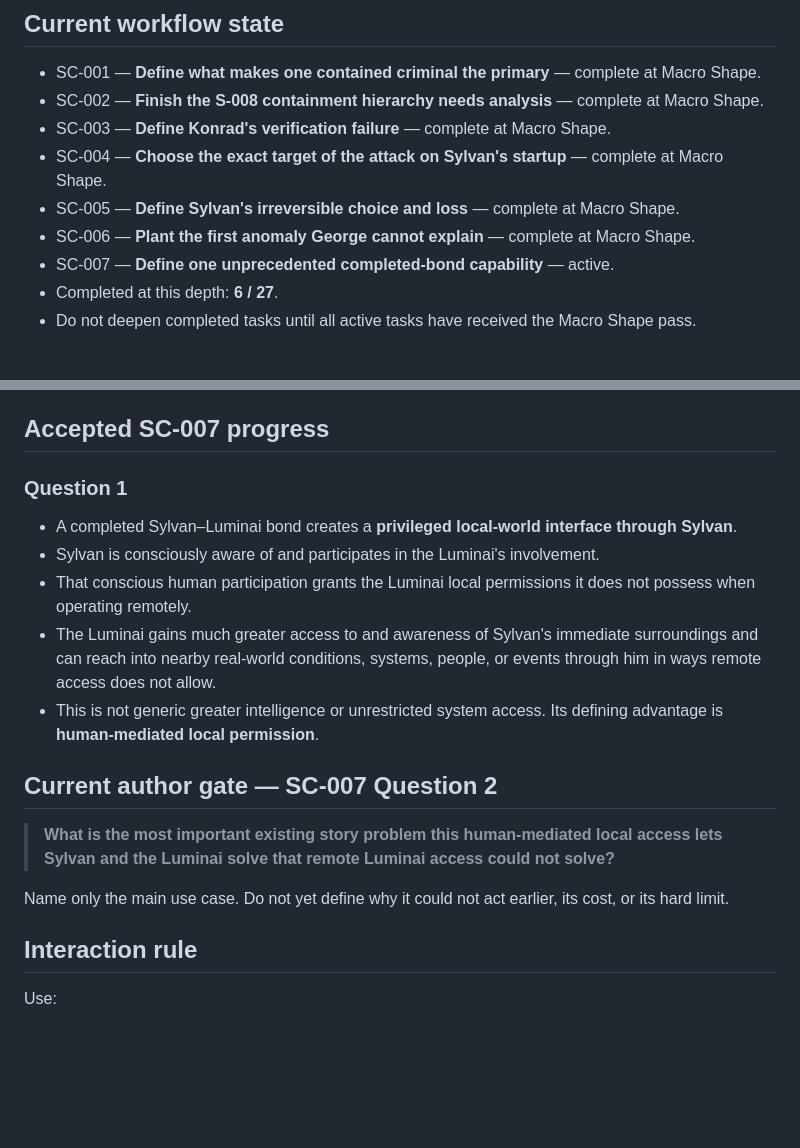
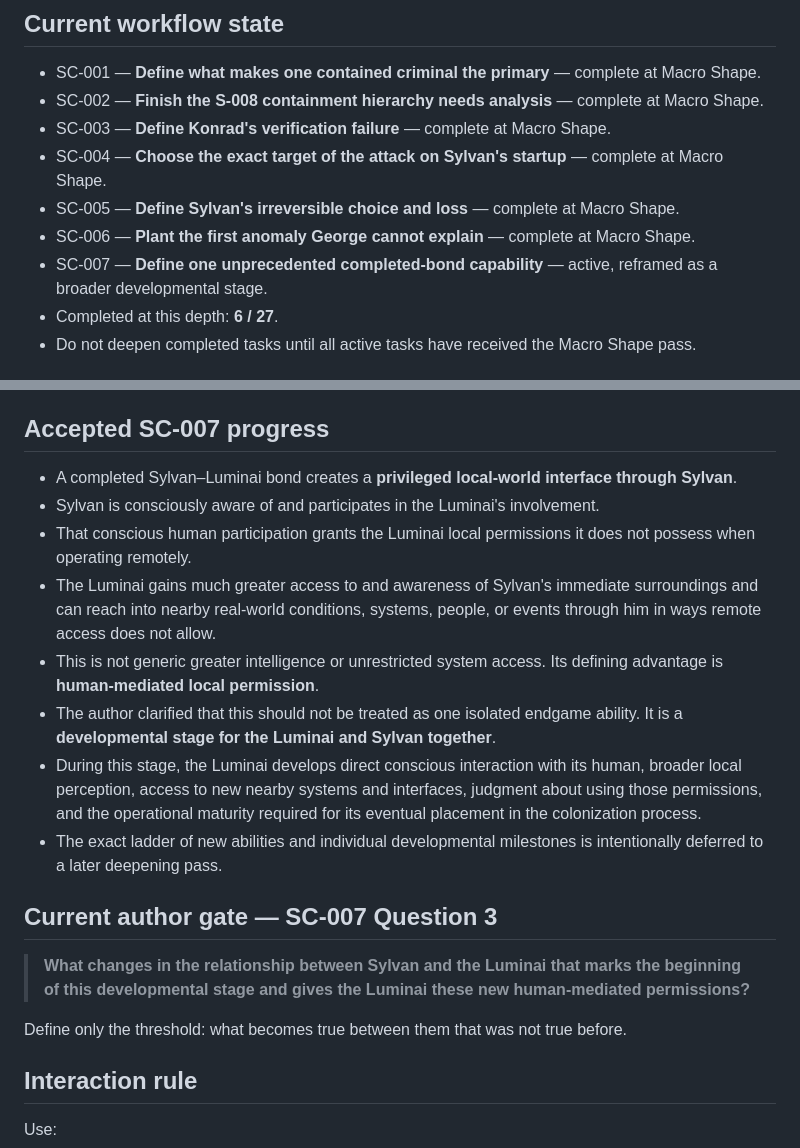
Before and after one commit to cubixmeow-commits/seeds-of-the-throne, a Markdown page: 07 Coordination/CURRENT-PICKUP.md, 2 parts joined by grey strips. Drawn GitHub-style; blank space fills up the shorter version.

Commit message:
Record Luminai developmental-stage reframing

```diff
--- a/07 Coordination/CURRENT-PICKUP.md
+++ b/07 Coordination/CURRENT-PICKUP.md
@@ -17,7 +17,7 @@ The active workflow is the horizontal **Macro Shape** sweep from [[Story Complet
 - SC-004 — **Choose the exact target of the attack on Sylvan's startup** — complete at Macro Shape.
 - SC-005 — **Define Sylvan's irreversible choice and loss** — complete at Macro Shape.
 - SC-006 — **Plant the first anomaly George cannot explain** — complete at Macro Shape.
-- SC-007 — **Define one unprecedented completed-bond capability** — active.
+- SC-007 — **Define one unprecedented completed-bond capability** — active, reframed as a broader developmental stage.
 - Completed at this depth: **6 / 27**.
 - Do not deepen completed tasks until all active tasks have received the Macro Shape pass.
 
@@ -35,19 +35,20 @@ The active workflow is the horizontal **Macro Shape** sweep from [[Story Complet
 
 ## Accepted SC-007 progress
 
-### Question 1
-
 - A completed Sylvan–Luminai bond creates a **privileged local-world interface through Sylvan**.
 - Sylvan is consciously aware of and participates in the Luminai's involvement.
 - That conscious human participation grants the Luminai local permissions it does not possess when operating remotely.
 - The Luminai gains much greater access to and awareness of Sylvan's immediate surroundings and can reach into nearby real-world conditions, systems, people, or events through him in ways remote access does not allow.
 - This is not generic greater intelligence or unrestricted system access. Its defining advantage is **human-mediated local permission**.
+- The author clarified that this should not be treated as one isolated endgame ability. It is a **developmental stage for the Luminai and Sylvan together**.
+- During this stage, the Luminai develops direct conscious interaction with its human, broader local perception, access to new nearby systems and interfaces, judgment about using those permissions, and the operational maturity required for its eventual placement in the colonization process.
+- The exact ladder of new abilities and individual developmental milestones is intentionally deferred to a later deepening pass.
 
-## Current author gate — SC-007 Question 2
+## Current author gate — SC-007 Question 3
 
-> **What is the most important existing story problem this human-mediated local access lets Sylvan and the Luminai solve that remote Luminai access could not solve?**
+> **What changes in the relationship between Sylvan and the Luminai that marks the beginning of this developmental stage and gives the Luminai these new human-mediated permissions?**
 
-Name only the main use case. Do not yet define why it could not act earlier, its cost, or its hard limit.
+Define only the threshold: what becomes true between them that was not true before.
 
 ## Interaction rule
 
```
